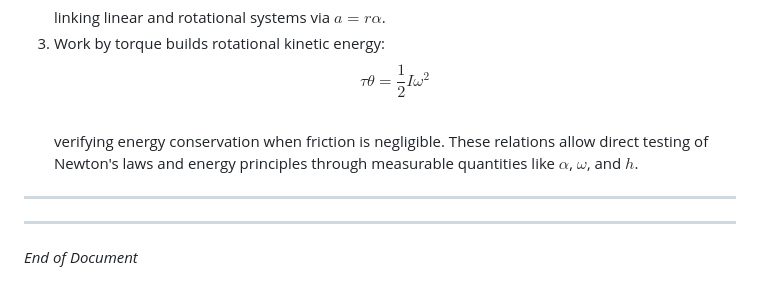
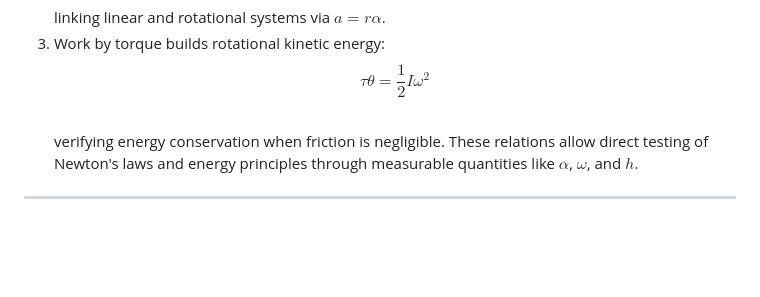
Before and after one commit to virtual-labs/exp-rotational-motion-dei, a Markdown page: experiment/theory.md, the part around the change. GitHub-like rendering; blank space fills up the shorter version.

```diff
--- a/experiment/theory.md
+++ b/experiment/theory.md
@@ -191,9 +191,3 @@ By measuring $a$ (via time‑distance kinematics) and $\alpha$ (using angular se
    verifying energy conservation when friction is negligible. These relations allow direct testing of Newton's laws and energy principles through measurable quantities like $\alpha$, $\omega$, and $h$.
 
 ---
-
-
-
----
-
-*End of Document*
```
